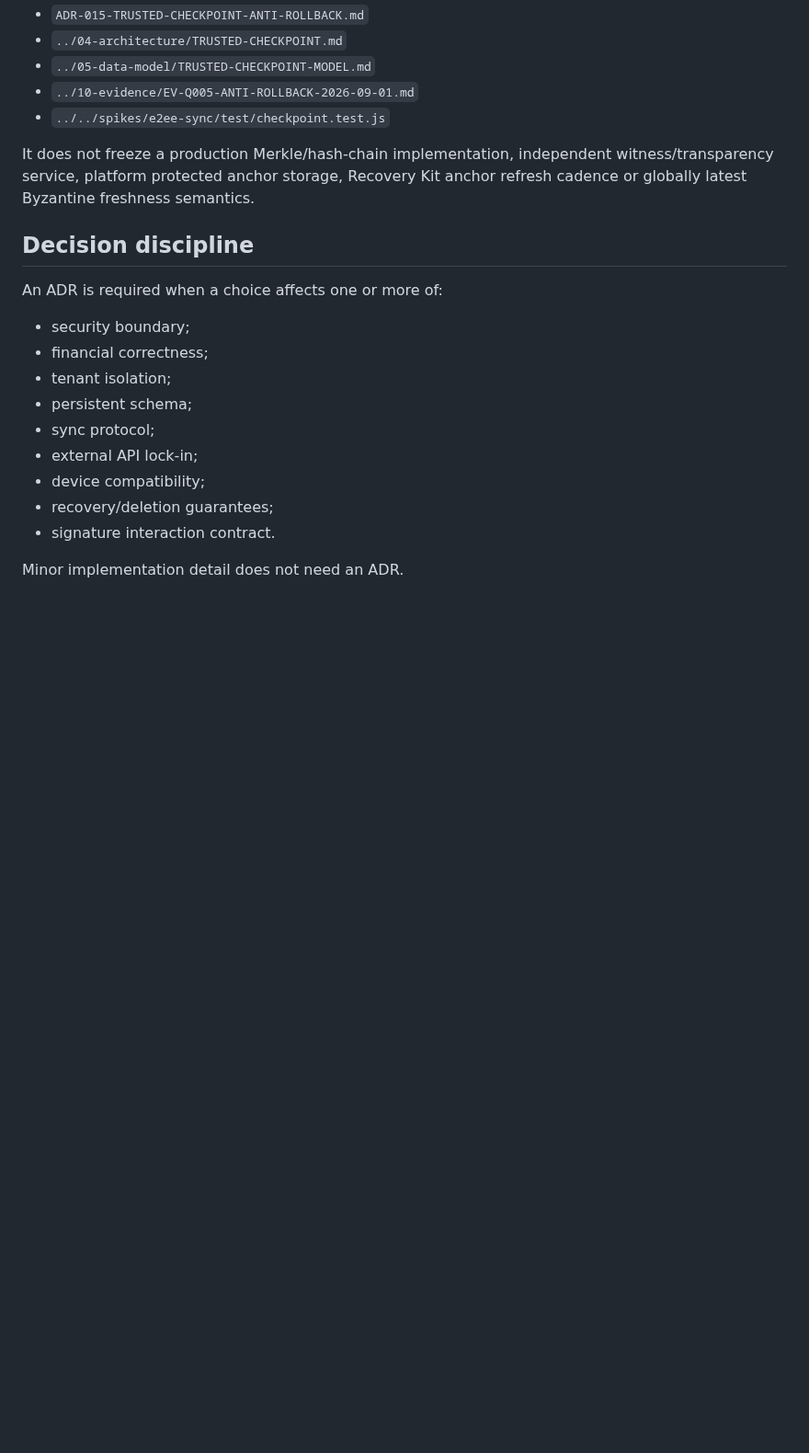
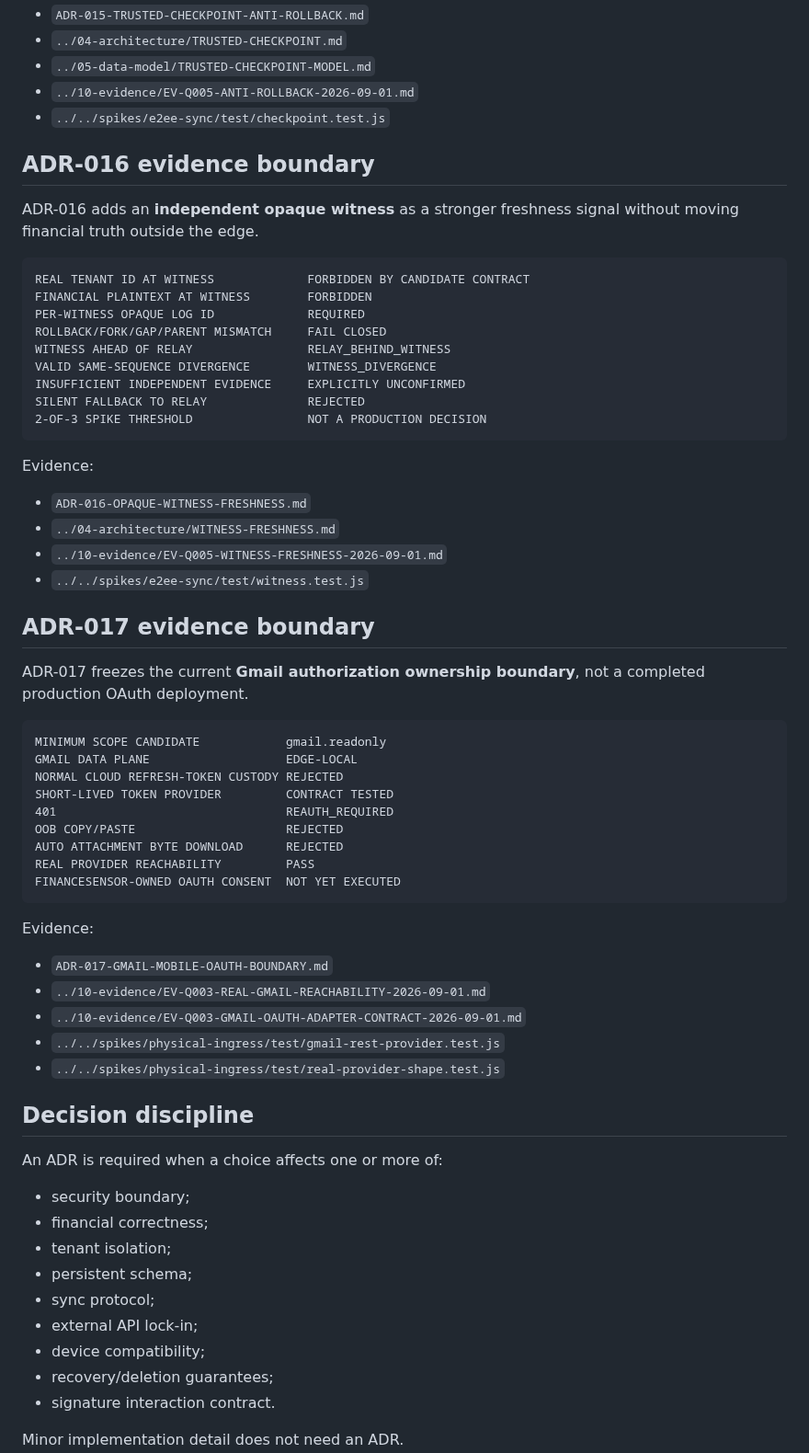
Before and after one commit to Em3rc0d/FinanceSensor, a Markdown page: mk0/11-decisions/ADR-INDEX.md, the part around one of its changes. Shown at 92% size. GitHub-like rendering; blank space fills up the shorter version.

Commit message:
docs: reconcile ADR index through Gmail OAuth boundary

````diff
--- a/mk0/11-decisions/ADR-INDEX.md
+++ b/mk0/11-decisions/ADR-INDEX.md
@@ -85,7 +89,52 @@ Evidence:
 - `../10-evidence/EV-Q005-ANTI-ROLLBACK-2026-09-01.md`
 - `../../spikes/e2ee-sync/test/checkpoint.test.js`
 
-It does not freeze a production Merkle/hash-chain implementation, independent witness/transparency service, platform protected anchor storage, Recovery Kit anchor refresh cadence or globally latest Byzantine freshness semantics.
+## ADR-016 evidence boundary
+
+ADR-016 adds an **independent opaque witness** as a stronger freshness signal without moving financial truth outside the edge.
+
+```text
+REAL TENANT ID AT WITNESS             FORBIDDEN BY CANDIDATE CONTRACT
+FINANCIAL PLAINTEXT AT WITNESS        FORBIDDEN
+PER-WITNESS OPAQUE LOG ID             REQUIRED
+ROLLBACK/FORK/GAP/PARENT MISMATCH     FAIL CLOSED
+WITNESS AHEAD OF RELAY                RELAY_BEHIND_WITNESS
+VALID SAME-SEQUENCE DIVERGENCE        WITNESS_DIVERGENCE
+INSUFFICIENT INDEPENDENT EVIDENCE     EXPLICITLY UNCONFIRMED
+SILENT FALLBACK TO RELAY              REJECTED
+2-OF-3 SPIKE THRESHOLD                NOT A PRODUCTION DECISION
+```
+
+Evidence:
+
+- `ADR-016-OPAQUE-WITNESS-FRESHNESS.md`
+- `../04-architecture/WITNESS-FRESHNESS.md`
+- `../10-evidence/EV-Q005-WITNESS-FRESHNESS-2026-09-01.md`
+- `../../spikes/e2ee-sync/test/witness.test.js`
+
+## ADR-017 evidence boundary
+
+ADR-017 freezes the current **Gmail authorization ownership boundary**, not a completed production OAuth deployment.
+
+```text
+MINIMUM SCOPE CANDIDATE            gmail.readonly
+GMAIL DATA PLANE                   EDGE-LOCAL
+NORMAL CLOUD REFRESH-TOKEN CUSTODY REJECTED
+SHORT-LIVED TOKEN PROVIDER         CONTRACT TESTED
+401                                REAUTH_REQUIRED
+OOB COPY/PASTE                     REJECTED
+AUTO ATTACHMENT BYTE DOWNLOAD      REJECTED
+REAL PROVIDER REACHABILITY         PASS
+FINANCESENSOR-OWNED OAUTH CONSENT  NOT YET EXECUTED
+```
+
+Evidence:
+
+- `ADR-017-GMAIL-MOBILE-OAUTH-BOUNDARY.md`
+- `../10-evidence/EV-Q003-REAL-GMAIL-REACHABILITY-2026-09-01.md`
+- `../10-evidence/EV-Q003-GMAIL-OAUTH-ADAPTER-CONTRACT-2026-09-01.md`
+- `../../spikes/physical-ingress/test/gmail-rest-provider.test.js`
+- `../../spikes/physical-ingress/test/real-provider-shape.test.js`
 
 ## Decision discipline
 
````
Also changed, not shown: other parts of mk0/11-decisions/ADR-INDEX.md (+4 -0 lines).
